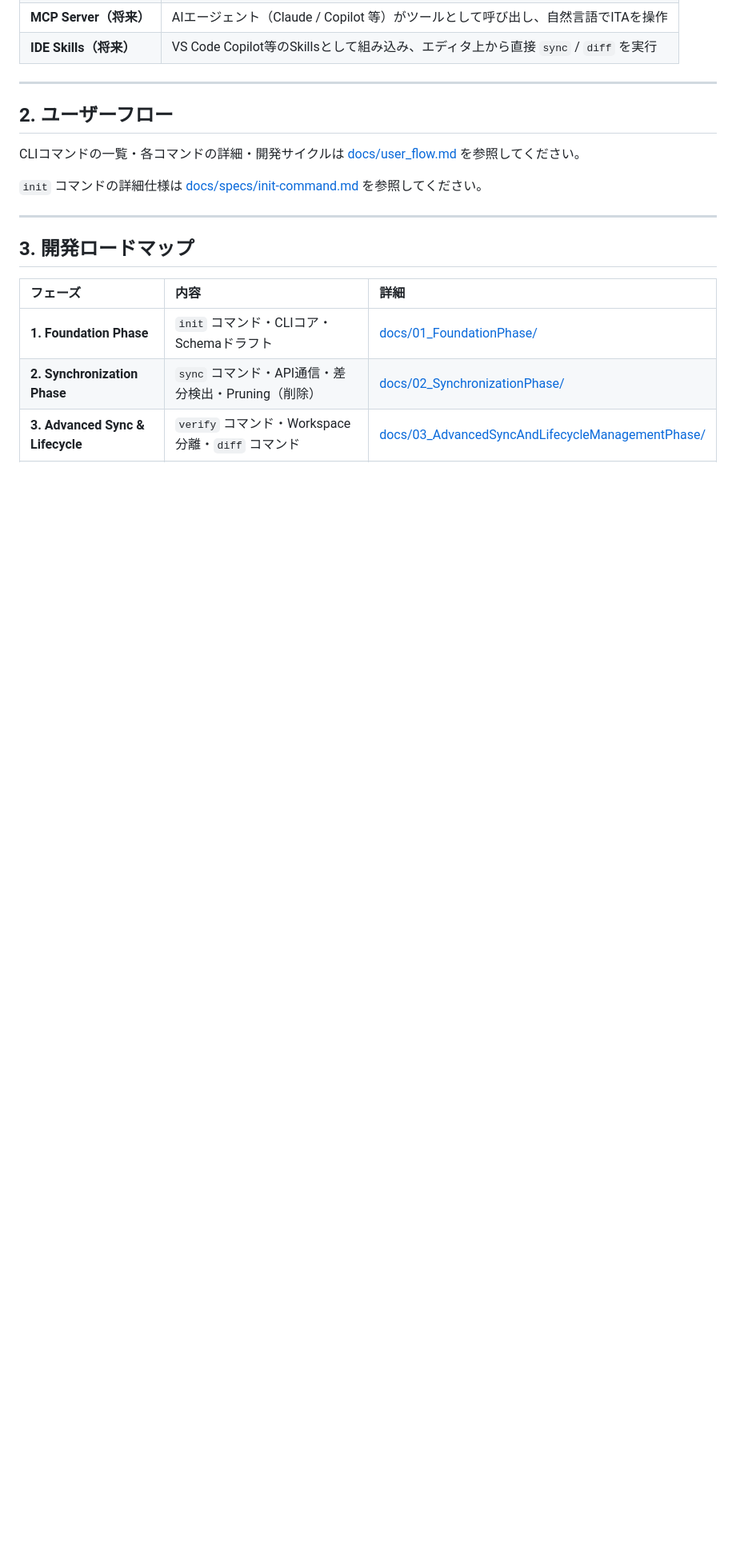
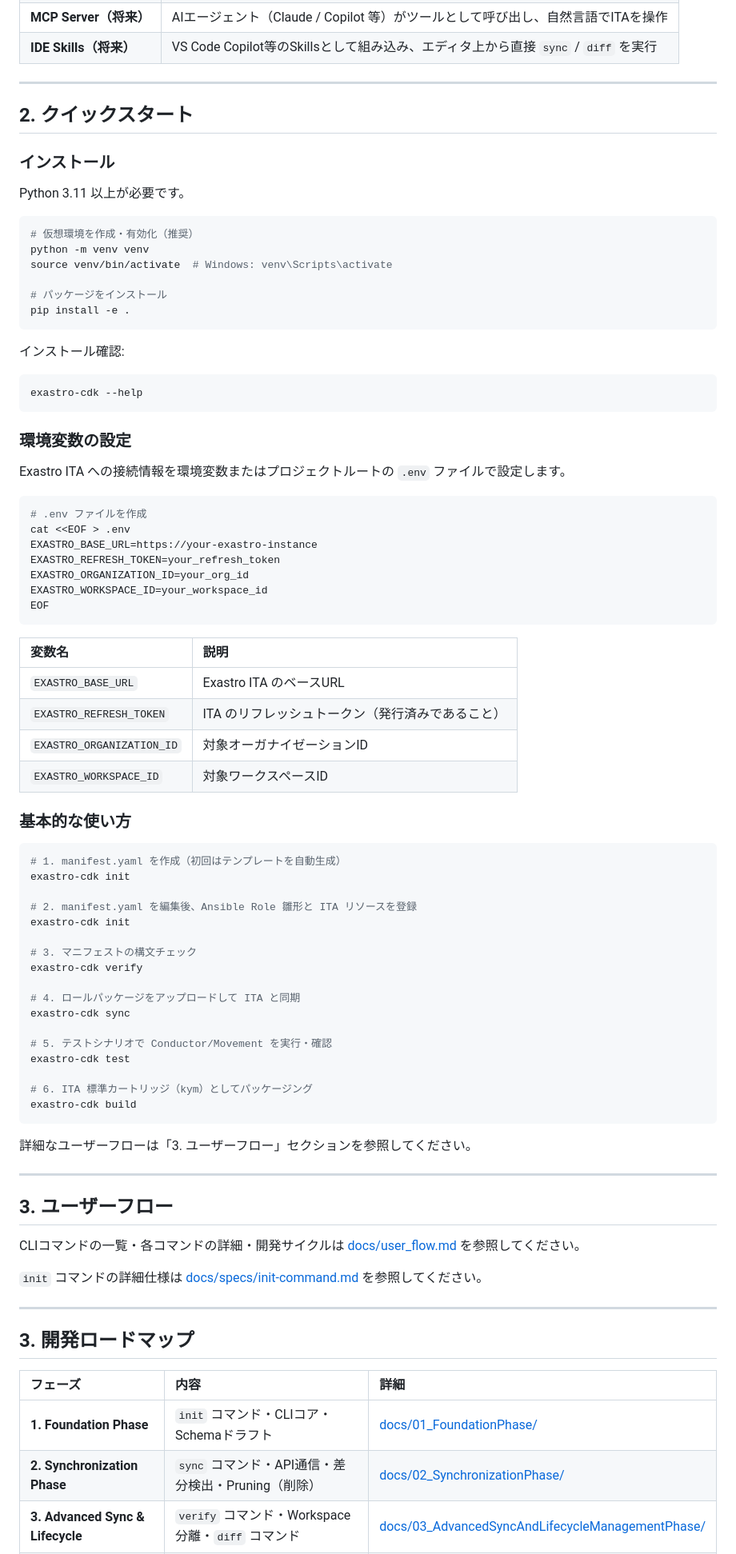
Before and after one commit to IaC-Storage/exastro-provisioning, a Markdown page: exastro-cdk/README.md, the part around the change. Shown at 80% size. Drawn GitHub-style; blank space fills up the shorter version.

Commit message:
docs: README.mdにクイックスタートセクションを追加し、インストール手順と基本的な使い方を明記

````diff
--- a/exastro-cdk/README.md
+++ b/exastro-cdk/README.md
@@ -114,7 +114,75 @@ graph BT
 
 ---
 
-## 2. ユーザーフロー
+## 2. クイックスタート
+
+### インストール
+
+Python 3.11 以上が必要です。
+
+```bash
+# 仮想環境を作成・有効化（推奨）
+python -m venv venv
+source venv/bin/activate  # Windows: venv\Scripts\activate
+
+# パッケージをインストール
+pip install -e .
+```
+
+インストール確認:
+
+```bash
+exastro-cdk --help
+```
+
+### 環境変数の設定
+
+Exastro ITA への接続情報を環境変数またはプロジェクトルートの `.env` ファイルで設定します。
+
+```bash
+# .env ファイルを作成
+cat <<EOF > .env
+EXASTRO_BASE_URL=https://your-exastro-instance
+EXASTRO_REFRESH_TOKEN=your_refresh_token
+EXASTRO_ORGANIZATION_ID=your_org_id
+EXASTRO_WORKSPACE_ID=your_workspace_id
+EOF
+```
+
+| 変数名 | 説明 |
+| :--- | :--- |
+| `EXASTRO_BASE_URL` | Exastro ITA のベースURL |
+| `EXASTRO_REFRESH_TOKEN` | ITA のリフレッシュトークン（発行済みであること） |
+| `EXASTRO_ORGANIZATION_ID` | 対象オーガナイゼーションID |
+| `EXASTRO_WORKSPACE_ID` | 対象ワークスペースID |
+
+### 基本的な使い方
+
+```bash
+# 1. manifest.yaml を作成（初回はテンプレートを自動生成）
+exastro-cdk init
+
+# 2. manifest.yaml を編集後、Ansible Role 雛形と ITA リソースを登録
+exastro-cdk init
+
+# 3. マニフェストの構文チェック
+exastro-cdk verify
+
+# 4. ロールパッケージをアップロードして ITA と同期
+exastro-cdk sync
+
+# 5. テストシナリオで Conductor/Movement を実行・確認
+exastro-cdk test
+
+# 6. ITA 標準カートリッジ（kym）としてパッケージング
+exastro-cdk build
+```
+
+詳細なユーザーフローは「3. ユーザーフロー」セクションを参照してください。
+
+---
+
+## 3. ユーザーフロー
 
 CLIコマンドの一覧・各コマンドの詳細・開発サイクルは [docs/user_flow.md](docs/user_flow.md) を参照してください。
 
````
